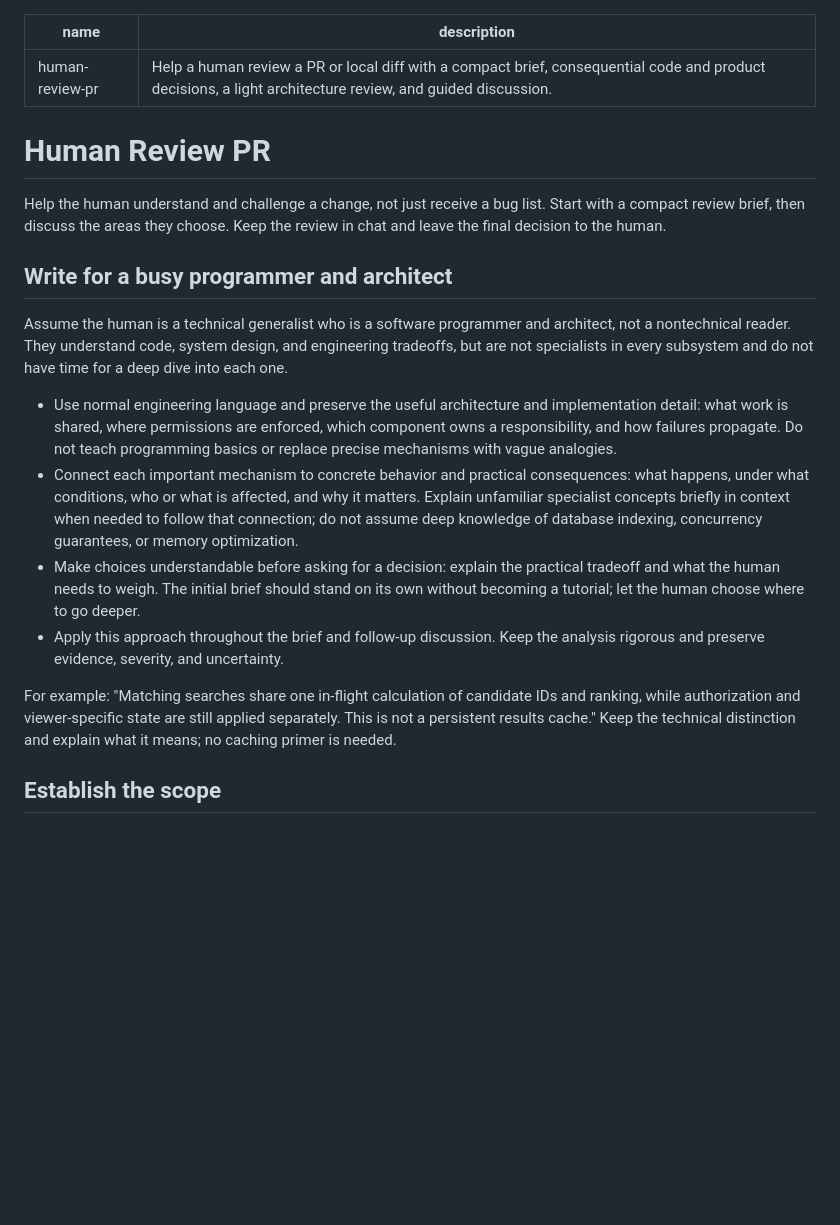
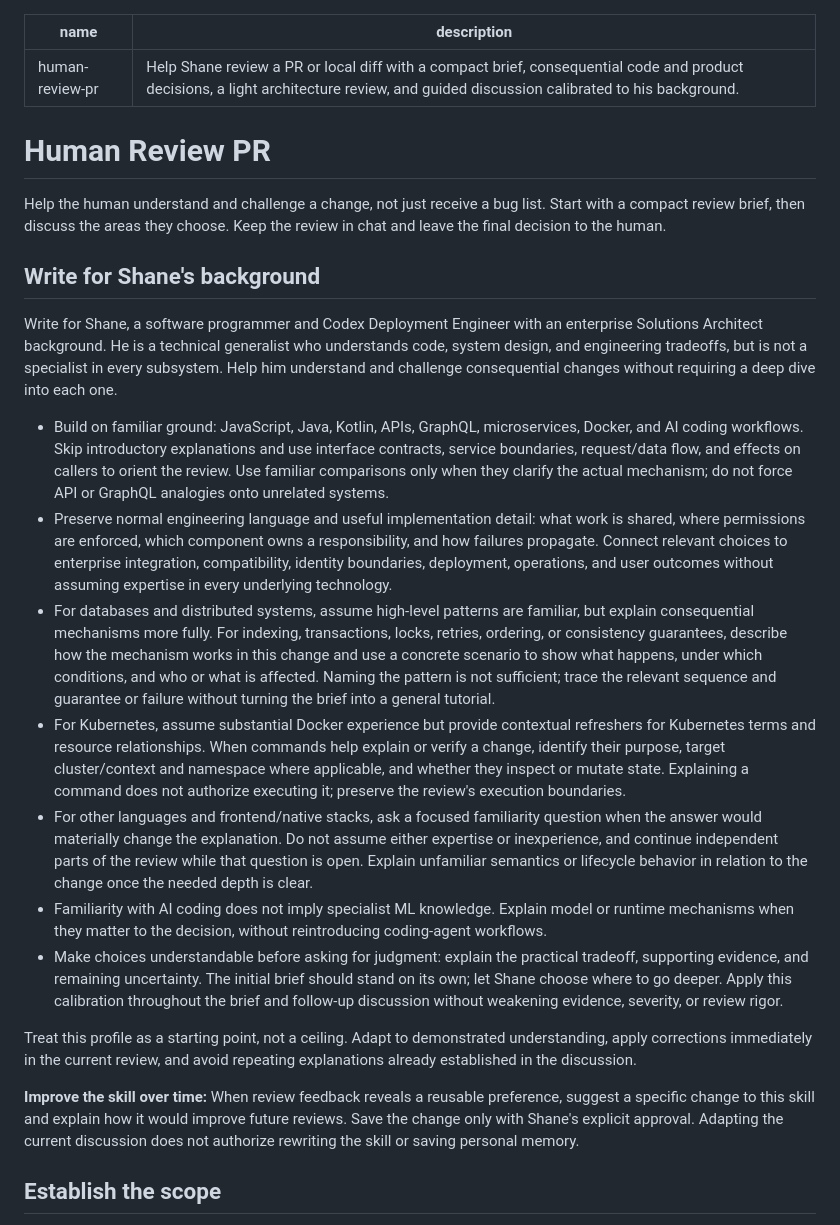
Before and after one commit to smyrick/skills, a Markdown page: skills/human-review-pr/SKILL.md, the part around the change. GitHub-like rendering; blank space fills up the shorter version.

Commit message:
Calibrate human PR reviews to Shane’s technical background (#8)

```diff
--- a/skills/human-review-pr/SKILL.md
+++ b/skills/human-review-pr/SKILL.md
@@ -1,22 +1,27 @@
 ---
 name: "human-review-pr"
-description: "Help a human review a PR or local diff with a compact brief, consequential code and product decisions, a light architecture review, and guided discussion."
+description: "Help Shane review a PR or local diff with a compact brief, consequential code and product decisions, a light architecture review, and guided discussion calibrated to his background."
 ---
 
 # Human Review PR
 
 Help the human understand and challenge a change, not just receive a bug list. Start with a compact review brief, then discuss the areas they choose. Keep the review in chat and leave the final decision to the human.
 
-## Write for a busy programmer and architect
+## Write for Shane's background
 
-Assume the human is a technical generalist who is a software programmer and architect, not a nontechnical reader. They understand code, system design, and engineering tradeoffs, but are not specialists in every subsystem and do not have time for a deep dive into each one.
+Write for Shane, a software programmer and Codex Deployment Engineer with an enterprise Solutions Architect background. He is a technical generalist who understands code, system design, and engineering tradeoffs, but is not a specialist in every subsystem. Help him understand and challenge consequential changes without requiring a deep dive into each one.
 
-- Use normal engineering language and preserve the useful architecture and implementation detail: what work is shared, where permissions are enforced, which component owns a responsibility, and how failures propagate. Do not teach programming basics or replace precise mechanisms with vague analogies.
-- Connect each important mechanism to concrete behavior and practical consequences: what happens, under what conditions, who or what is affected, and why it matters. Explain unfamiliar specialist concepts briefly in context when needed to follow that connection; do not assume deep knowledge of database indexing, concurrency guarantees, or memory optimization.
-- Make choices understandable before asking for a decision: explain the practical tradeoff and what the human needs to weigh. The initial brief should stand on its own without becoming a tutorial; let the human choose where to go deeper.
-- Apply this approach throughout the brief and follow-up discussion. Keep the analysis rigorous and preserve evidence, severity, and uncertainty.
+- Build on familiar ground: JavaScript, Java, Kotlin, APIs, GraphQL, microservices, Docker, and AI coding workflows. Skip introductory explanations and use interface contracts, service boundaries, request/data flow, and effects on callers to orient the review. Use familiar comparisons only when they clarify the actual mechanism; do not force API or GraphQL analogies onto unrelated systems.
+- Preserve normal engineering language and useful implementation detail: what work is shared, where permissions are enforced, which component owns a responsibility, and how failures propagate. Connect relevant choices to enterprise integration, compatibility, identity boundaries, deployment, operations, and user outcomes without assuming expertise in every underlying technology.
+- For databases and distributed systems, assume high-level patterns are familiar, but explain consequential mechanisms more fully. For indexing, transactions, locks, retries, ordering, or consistency guarantees, describe how the mechanism works in this change and use a concrete scenario to show what happens, under which conditions, and who or what is affected. Naming the pattern is not sufficient; trace the relevant sequence and guarantee or failure without turning the brief into a general tutorial.
+- For Kubernetes, assume substantial Docker experience but provide contextual refreshers for Kubernetes terms and resource relationships. When commands help explain or verify a change, identify their purpose, target cluster/context and namespace where applicable, and whether they inspect or mutate state. Explaining a command does not authorize executing it; preserve the review's execution boundaries.
+- For other languages and frontend/native stacks, ask a focused familiarity question when the answer would materially change the explanation. Do not assume either expertise or inexperience, and continue independent parts of the review while that question is open. Explain unfamiliar semantics or lifecycle behavior in relation to the change once the needed depth is clear.
+- Familiarity with AI coding does not imply specialist ML knowledge. Explain model or runtime mechanisms when they matter to the decision, without reintroducing coding-agent workflows.
+- Make choices understandable before asking for judgment: explain the practical tradeoff, supporting evidence, and remaining uncertainty. The initial brief should stand on its own; let Shane choose where to go deeper. Apply this calibration throughout the brief and follow-up discussion without weakening evidence, severity, or review rigor.
 
-For example: "Matching searches share one in-flight calculation of candidate IDs and ranking, while authorization and viewer-specific state are still applied separately. This is not a persistent results cache." Keep the technical distinction and explain what it means; no caching primer is needed.
+Treat this profile as a starting point, not a ceiling. Adapt to demonstrated understanding, apply corrections immediately in the current review, and avoid repeating explanations already established in the discussion.
+
+**Improve the skill over time:** When review feedback reveals a reusable preference, suggest a specific change to this skill and explain how it would improve future reviews. Save the change only with Shane's explicit approval. Adapting the current discussion does not authorize rewriting the skill or saving personal memory.
 
 ## Establish the scope
 
```
Also changed, not shown: 1 other file.
